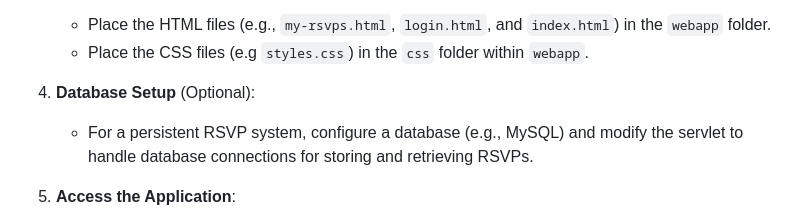
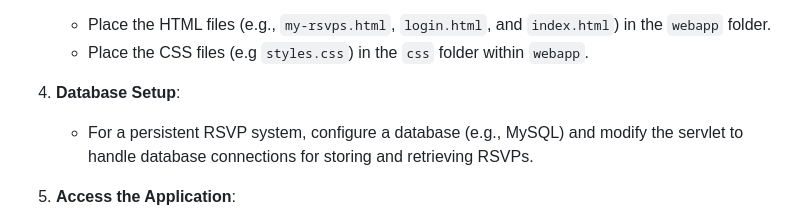
Before and after one commit to krypton-arch/CollegeEvent, a Markdown page: README.md, the part around the change. Rendered like a GitHub page.

```diff
--- a/README.md
+++ b/README.md
@@ -55,7 +55,7 @@ The project consists of the following main components:
     - Place the HTML files (e.g., `my-rsvps.html`, `login.html`, and `index.html`) in the `webapp` folder.
     - Place the CSS files (e.g `styles.css`) in the `css` folder within `webapp`.
 
-4. **Database Setup** (Optional):
+4. **Database Setup**:
     - For a persistent RSVP system, configure a database (e.g., MySQL) and modify the servlet to handle database connections for storing and retrieving RSVPs.
 
 5. **Access the Application**:
```
